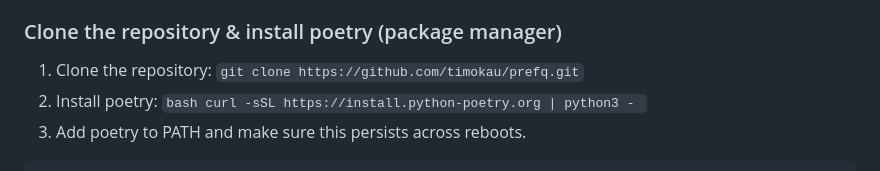
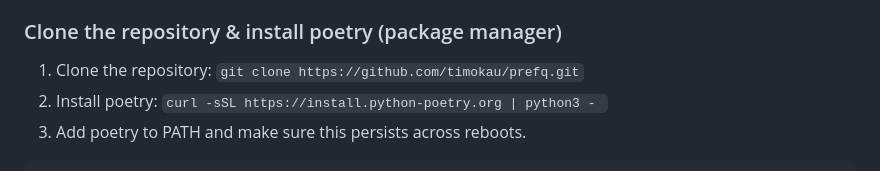
Before and after one commit to timokau/prefq, a Markdown page: README.md, the part around the change. Drawn GitHub-style.

Commit message:
Bugfix: Remove unnecessary keyword
Adding this keyword led to problems under
Linux Mint/Pop Os. Simply removing it led
to flawless functionality of poetry.

````diff
--- a/README.md
+++ b/README.md
@@ -17,7 +17,7 @@ Seperating the Query Client from the Server allows for more flexibility. For ins
 
 ### Clone the repository & install poetry (package manager)
 1. Clone the repository: `git clone https://github.com/timokau/prefq.git`
-2. Install poetry: `bash curl -sSL https://install.python-poetry.org | python3 - `
+2. Install poetry: `curl -sSL https://install.python-poetry.org | python3 - `
 3. Add poetry to PATH and make sure this persists across reboots.
 ```bash
 export PATH="$HOME/.local/bin:$PATH"
````
